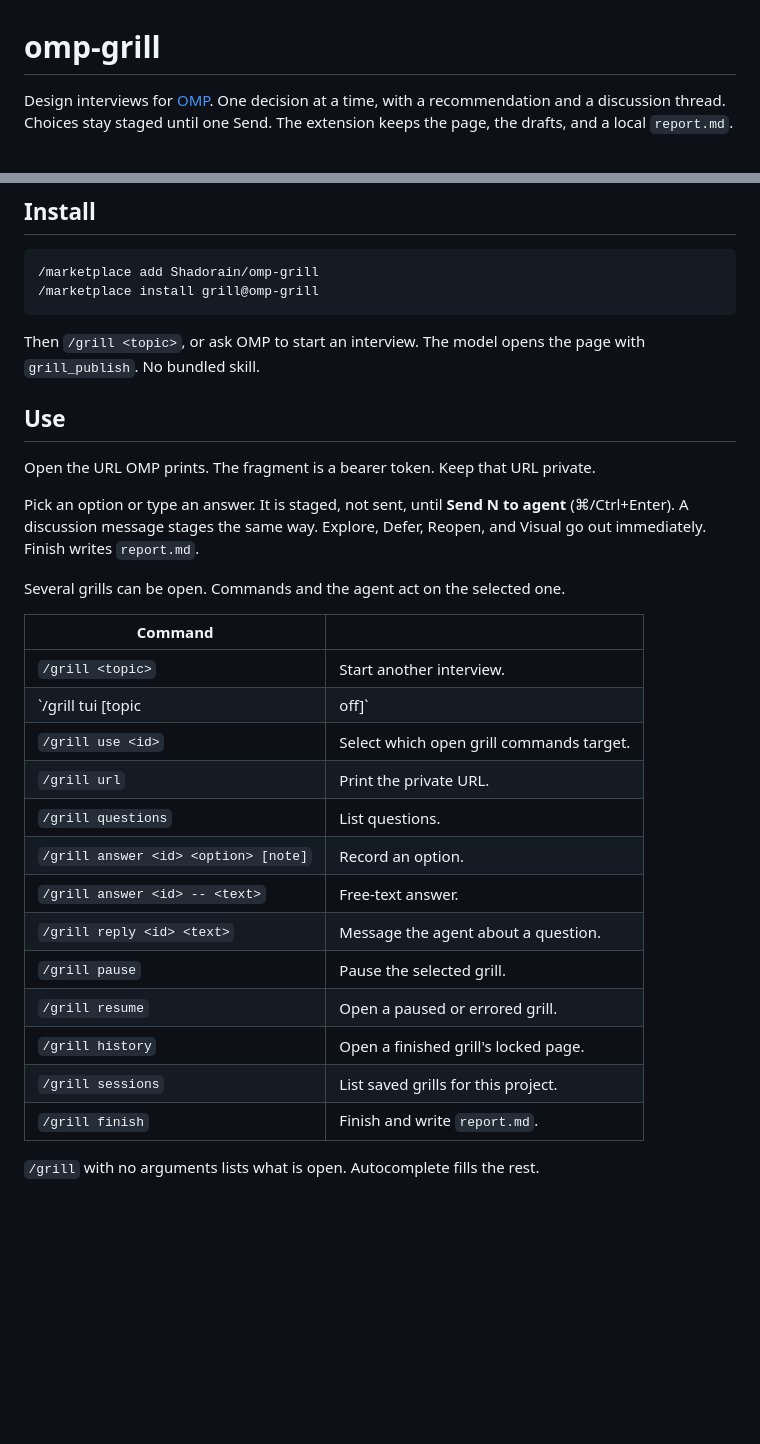
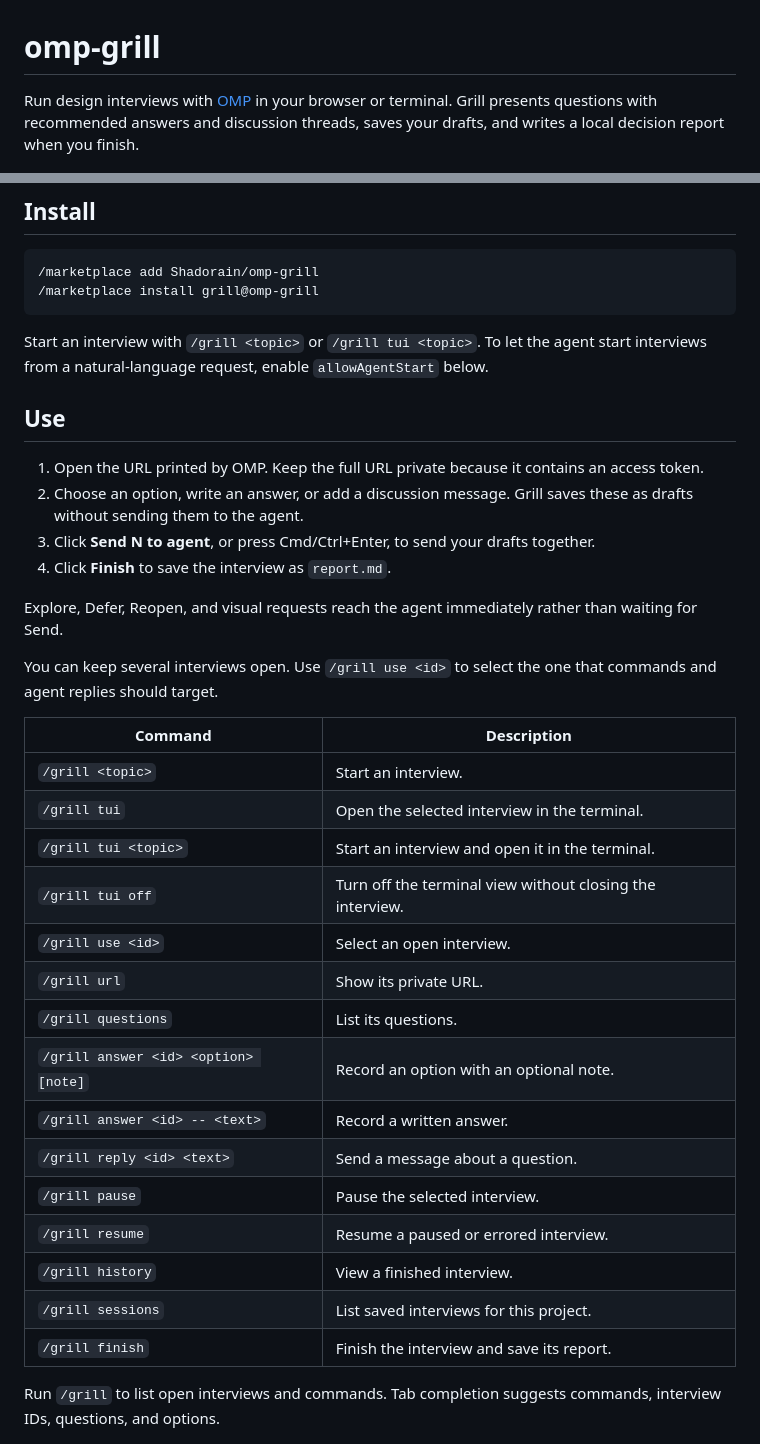
Before and after one commit to Shadorain/omp-grill, a Markdown page: README.md, 2 parts joined by grey strips. Drawn GitHub-style; blank space fills up the shorter version.

Commit message:
feat: Fixed README.md

````diff
--- a/README.md
+++ b/README.md
@@ -1,6 +1,6 @@
 # omp-grill
 
-Design interviews for [OMP](https://github.com/can1357/oh-my-pi). One decision at a time, with a recommendation and a discussion thread. Choices stay staged until one Send. The extension keeps the page, the drafts, and a local `report.md`.
+Run design interviews with [OMP](https://github.com/can1357/oh-my-pi) in your browser or terminal. Grill presents questions with recommended answers and discussion threads, saves your drafts, and writes a local decision report when you finish.
 
 ![Task board interview](docs/interview.png)
 
@@ -13,35 +13,38 @@ Requires OMP 18.4.4 or later. Restart OMP after installing or updating.
 /marketplace install grill@omp-grill
 ```
 
-Then `/grill <topic>`, or ask OMP to start an interview. The model opens the page with `grill_publish`. No bundled skill.
+Start an interview with `/grill <topic>` or `/grill tui <topic>`. To let the agent start interviews from a natural-language request, enable `allowAgentStart` below.
 
 ## Use
 
-Open the URL OMP prints. The fragment is a bearer token. Keep that URL private.
+1. Open the URL printed by OMP. Keep the full URL private because it contains an access token.
+2. Choose an option, write an answer, or add a discussion message. Grill saves these as drafts without sending them to the agent.
+3. Click **Send N to agent**, or press Cmd/Ctrl+Enter, to send your drafts together.
+4. Click **Finish** to save the interview as `report.md`.
 
-Pick an option or type an answer. It is staged, not sent, until **Send N to agent** (⌘/Ctrl+Enter). A discussion message stages the same way. Explore, Defer, Reopen, and Visual go out immediately. Finish writes `report.md`.
+Explore, Defer, Reopen, and visual requests reach the agent immediately rather than waiting for Send.
 
-Several grills can be open. Commands and the agent act on the selected one.
+You can keep several interviews open. Use `/grill use <id>` to select the one that commands and agent replies should target.
 
+| Command | Description |
+| --- | --- |
+| `/grill <topic>` | Start an interview. |
+| `/grill tui` | Open the selected interview in the terminal. |
+| `/grill tui <topic>` | Start an interview and open it in the terminal. |
+| `/grill tui off` | Turn off the terminal view without closing the interview. |
+| `/grill use <id>` | Select an open interview. |
+| `/grill url` | Show its private URL. |
+| `/grill questions` | List its questions. |
+| `/grill answer <id> <option> [note]` | Record an option with an optional note. |
+| `/grill answer <id> -- <text>` | Record a written answer. |
+| `/grill reply <id> <text>` | Send a message about a question. |
+| `/grill pause` | Pause the selected interview. |
+| `/grill resume` | Resume a paused or errored interview. |
+| `/grill history` | View a finished interview. |
+| `/grill sessions` | List saved interviews for this project. |
+| `/grill finish` | Finish the interview and save its report. |
 
-| Command                              |                                                      |
-| ------------------------------------ | ---------------------------------------------------- |
-| `/grill <topic>`                     | Start another interview.                             |
-| `/grill tui [topic|off]`             | Open it in the session terminal, or leave that view. |
-| `/grill use <id>`                    | Select which open grill commands target.             |
-| `/grill url`                         | Print the private URL.                               |
-| `/grill questions`                   | List questions.                                      |
-| `/grill answer <id> <option> [note]` | Record an option.                                    |
-| `/grill answer <id> -- <text>`       | Free-text answer.                                    |
-| `/grill reply <id> <text>`           | Message the agent about a question.                  |
-| `/grill pause`                       | Pause the selected grill.                            |
-| `/grill resume`                      | Open a paused or errored grill.                      |
-| `/grill history`                     | Open a finished grill's locked page.                 |
-| `/grill sessions`                    | List saved grills for this project.                  |
-| `/grill finish`                      | Finish and write `report.md`.                        |
-
-
-`/grill` with no arguments lists what is open. Autocomplete fills the rest.
+Run `/grill` to list open interviews and commands. Tab completion suggests commands, interview IDs, questions, and options.
 
 ![Task board prototype](docs/prototype.png)
 
````
Also changed, not shown: other parts of README.md (+32 -17 lines).
